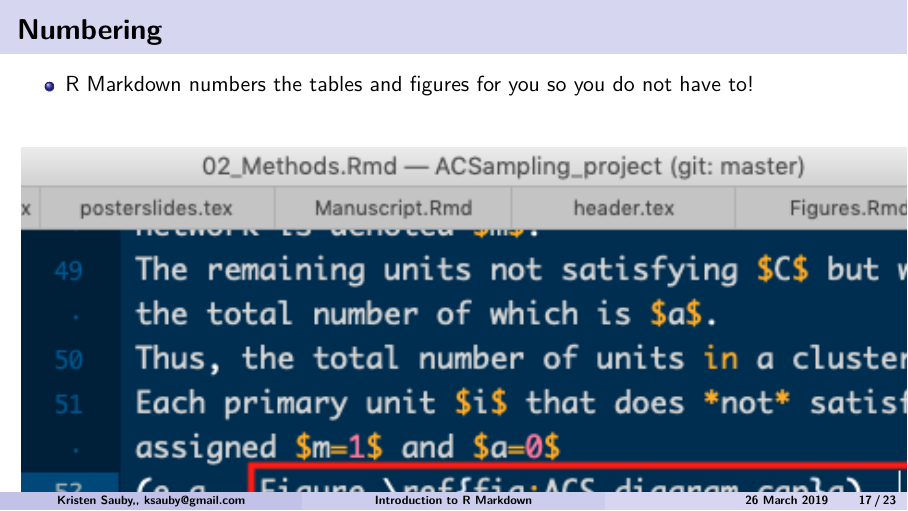
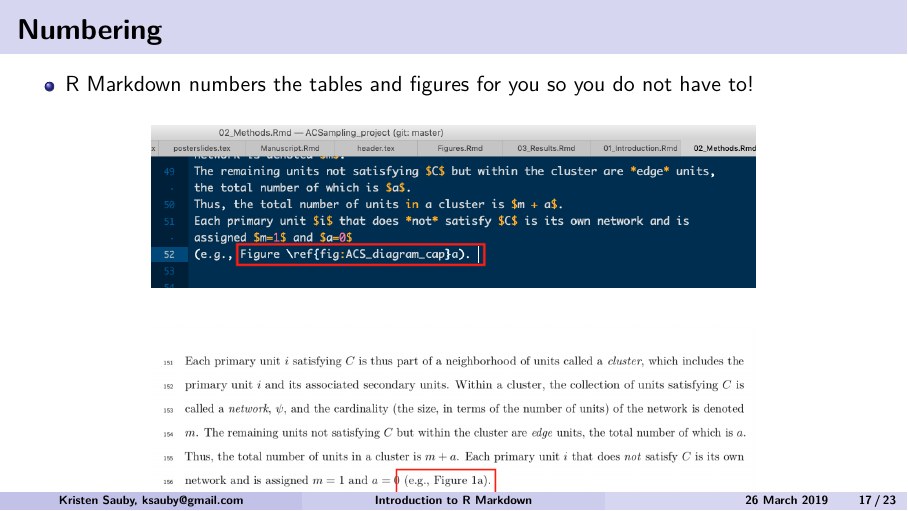
Before and after one commit to ksauby/R-Markdown-Introduction, an R Markdown document (presentation.Rmd): page 17 of 23. The pictures show the output file presentation.pdf that the author committed with the source.

Commit message:
refinements

```diff
--- a/presentation.Rmd
+++ b/presentation.Rmd
@@ -4,5 +3,4 @@ author:
-- Kristen Sauby,
-- ksauby@gmail.com
+author: Kristen Sauby, ksauby@gmail.com
 date: 26 March 2019
 output:
  beamer_presentation:
@@ -171,14 +169,14 @@ https://github.com/ksauby/R-Markdown-Introduction
 \begin{figure}[!h]
   \centering
 
-  \noindent \includegraphics[height=0.9\textheight,keepaspectratio]{/Users/KSauby/Documents/Projects/R-Markdown-Introduction/images/label_figure.png}
+  \noindent \includegraphics[width=0.7\textwidth,keepaspectratio]{/Users/KSauby/Documents/Projects/R-Markdown-Introduction/images/label_figure.png}
 
 \end{figure}
 
 \begin{figure}[!h]
   \centering
 
-  \noindent \includegraphics[height=0.9\textheight,keepaspectratio]{/Users/KSauby/Documents/Projects/R-Markdown-Introduction/images/numbered_figure.png}
+  \noindent \includegraphics[width=0.7\textwidth,keepaspectratio]{/Users/KSauby/Documents/Projects/R-Markdown-Introduction/images/numbered_figure.png}
 
 \end{figure}
 
@@ -190,14 +188,14 @@ https://github.com/ksauby/R-Markdown-Introduction
 \begin{figure}[!h]
   \centering
 
-  \noindent \includegraphics[height=0.9\textheight,keepaspectratio]{/Users/KSauby/Documents/Projects/R-Markdown-Introduction/images/math.png}
+  \noindent \includegraphics[width=0.8\textwidth,keepaspectratio]{/Users/KSauby/Documents/Projects/R-Markdown-Introduction/images/math.png}
 
 \end{figure}
 
 \begin{figure}[!h]
   \centering
 
-  \noindent \includegraphics[height=0.9\textheight,keepaspectratio]{/Users/KSauby/Documents/Projects/R-Markdown-Introduction/images/math_in_pdf.png}
+  \noindent \includegraphics[width=0.8\textwidth,keepaspectratio]{/Users/KSauby/Documents/Projects/R-Markdown-Introduction/images/math_in_pdf.png}
 
 \end{figure}
 
```
Also changed, not shown: presentation.pdf, presentation.Rmd (1 more changed lines).
